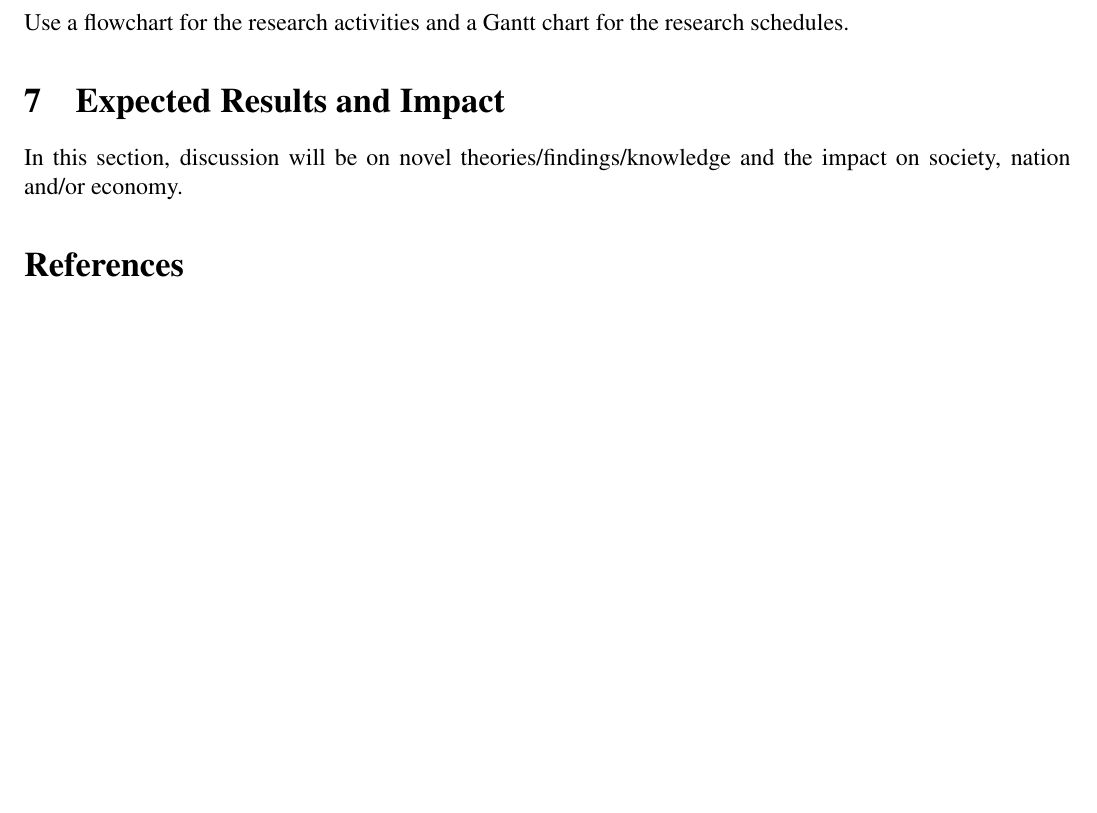
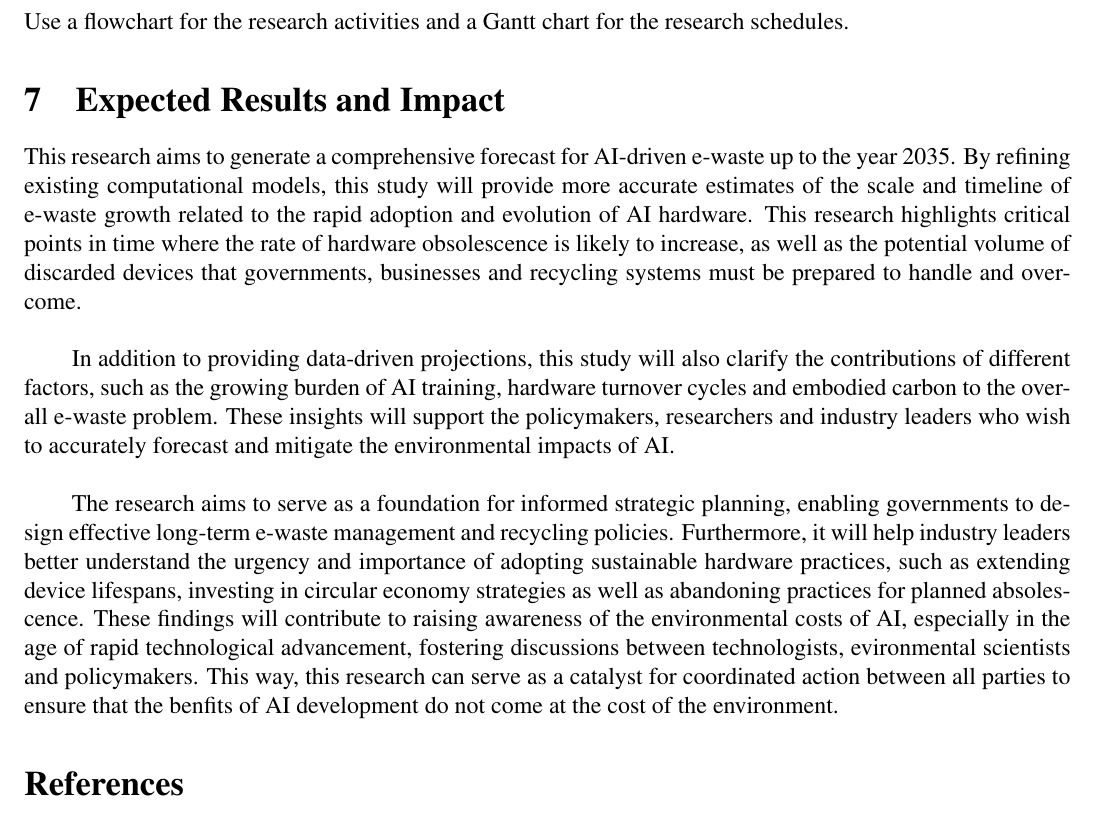
Before and after one commit to JaxChoong/find-meth-2, a LaTeX document (main.tex): part of page 3 of 3 before the commit and part of page 3 of 4 after it, cut so that both start at the same text, the shorter picture padded with empty space. Compiled offline with pdfLaTeX.

Commit message:
feat: added results

```diff
--- a/main.tex
+++ b/main.tex
@@ -27,6 +27,7 @@ CHOONG JIA XUEN \quad 242UC244K1 \quad 25\% \\
 LIM YU XUAN \quad 251UC18043 \quad 25\% \\
 }
 \title{ Research Proposal Title  }
+\date{}
 
 \begin{document}
 \maketitle
@@ -98,7 +99,9 @@ You can use table/figure/image/graph in the report. All figures must have titles
 Use a flowchart for the research activities and a Gantt chart for the research schedules.
 
 \section{Expected Results and Impact}
-In this section, discussion will be on novel theories/findings/knowledge and the impact on society, nation and/or economy.
+This research aims to generate a comprehensive forecast for AI-driven e-waste up to the year 2035. By refining existing computational models, this study will provide more accurate estimates of the scale and timeline of e-waste growth related to the rapid adoption and evolution of AI hardware. This research highlights critical points in time where the rate of hardware obsolescence is likely to increase, as well as the potential volume of discarded devices that governments, businesses and recycling systems must be prepared to handle and overcome. \\
+\par In addition to providing data-driven projections, this study will also clarify the contributions of different factors, such as the growing burden of AI training, hardware turnover cycles and embodied carbon to the overall e-waste problem. These insights will support the policymakers, researchers and industry leaders who wish to accurately forecast and mitigate the environmental impacts of AI. \\
+\par The research aims to serve as a foundation for informed strategic planning, enabling governments to design effective long-term e-waste management and recycling policies. Furthermore, it will help industry leaders better understand the urgency and importance of adopting sustainable hardware practices, such as extending device lifespans, investing in circular economy strategies as well as abandoning practices for planned absolescence. These findings will contribute to raising awareness of the environmental costs of AI, especially in the age of rapid technological advancement, fostering discussions between technologists, evironmental scientists and policymakers. This way, this research can serve as a catalyst for coordinated action between all parties to ensure that the benfits of AI development do not come at the cost of the environment.
 
 %References
 \printbibliography
```
Also changed, not shown: main.pdf.
